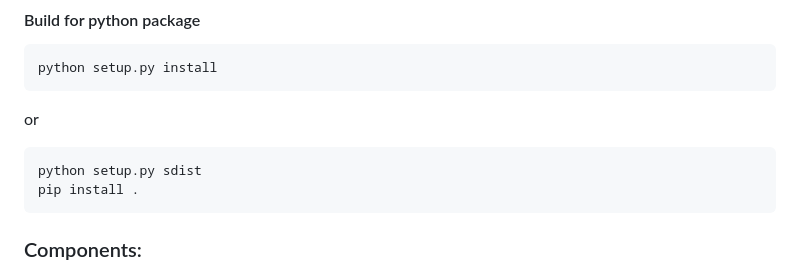
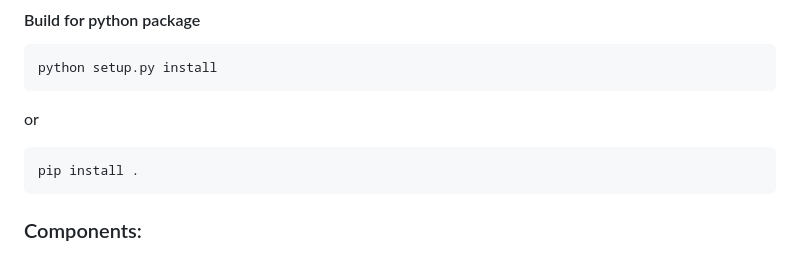
Before and after one commit to YJack0000/SimEvo, a Markdown page: README.md, the part around the change. Rendered like a GitHub page.

Commit message:
chore: update README

````diff
--- a/README.md
+++ b/README.md
@@ -46,7 +46,6 @@ python setup.py install
 ```
 or
 ```
-python setup.py sdist
 pip install .
 ```
 
````
